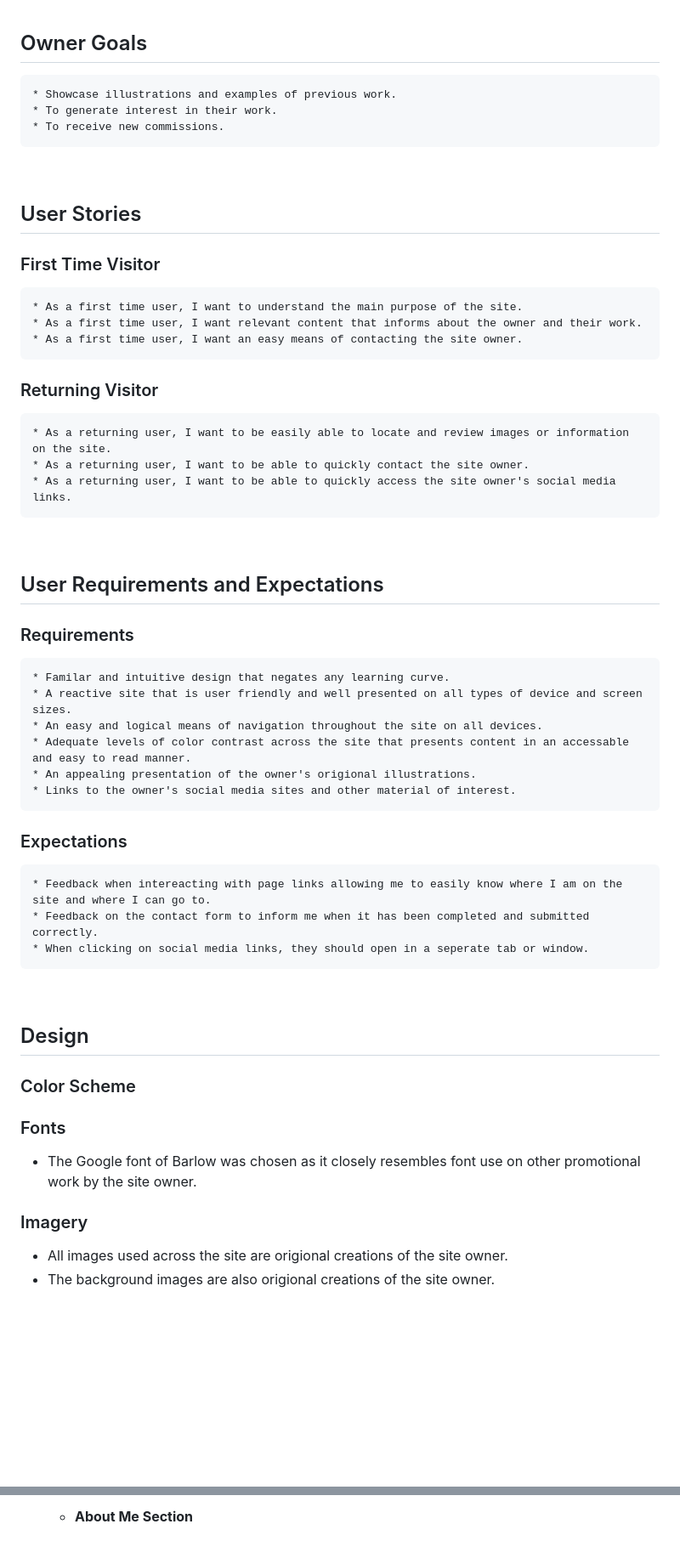
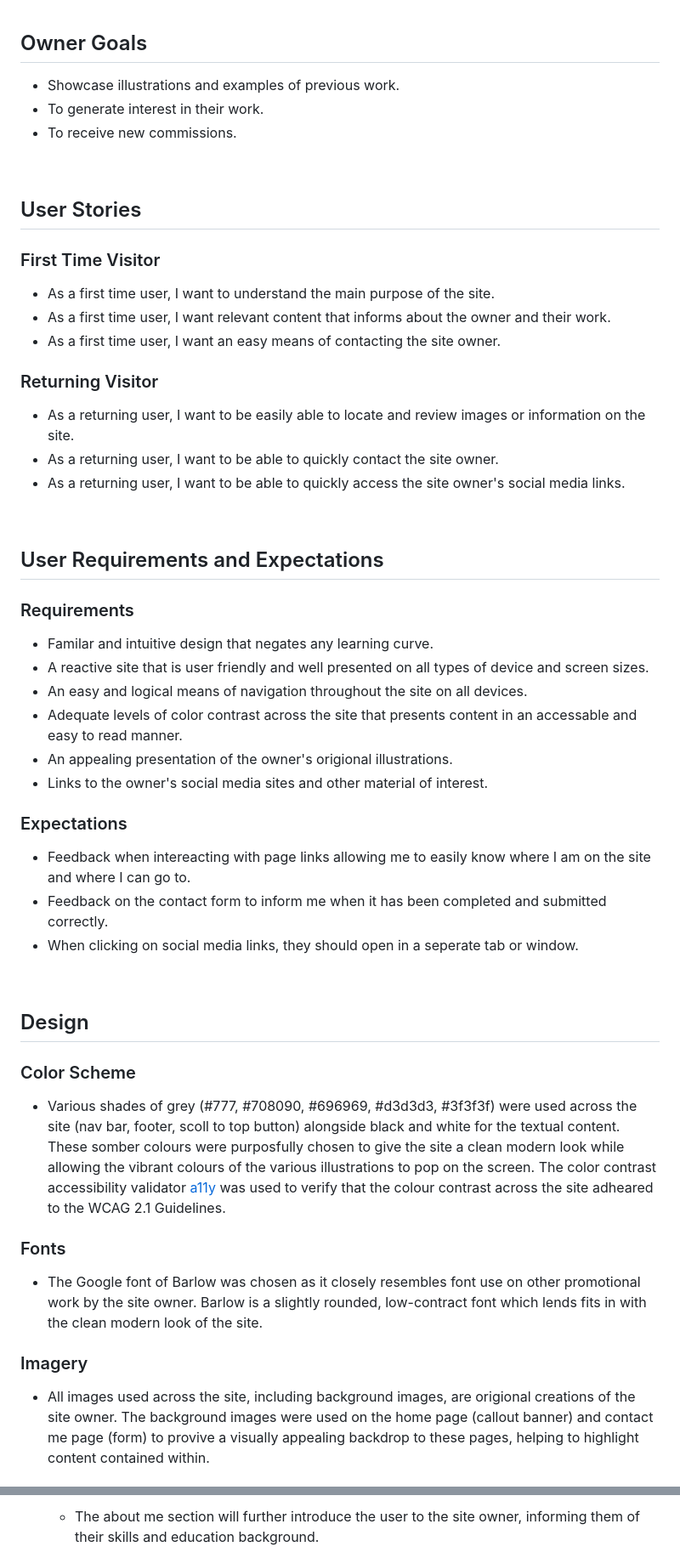
Before and after one commit to davecoll3/kokochen, a Markdown page: README.md, 2 parts joined by grey strips. Shown: that part at 85% size. GitHub-like rendering; blank space fills up the shorter version.

```diff
--- a/README.md
+++ b/README.md
@@ -51,9 +53,9 @@ Reasearch for the creation of this site was carried out by searching online for
 
 ## Owner Goals
 
-    * Showcase illustrations and examples of previous work.
-    * To generate interest in their work.
-    * To receive new commissions.
+  * Showcase illustrations and examples of previous work.
+  * To generate interest in their work.
+  * To receive new commissions.
 
 &nbsp;
 
@@ -61,15 +63,15 @@ Reasearch for the creation of this site was carried out by searching online for
 
 ### First Time Visitor
 
-    * As a first time user, I want to understand the main purpose of the site.
-    * As a first time user, I want relevant content that informs about the owner and their work.
-    * As a first time user, I want an easy means of contacting the site owner.
+  * As a first time user, I want to understand the main purpose of the site.
+  * As a first time user, I want relevant content that informs about the owner and their work.
+  * As a first time user, I want an easy means of contacting the site owner.
 
 ### Returning Visitor
 
-    * As a returning user, I want to be easily able to locate and review images or information on the site.
-    * As a returning user, I want to be able to quickly contact the site owner.
-    * As a returning user, I want to be able to quickly access the site owner's social media links.
+  * As a returning user, I want to be easily able to locate and review images or information on the site.
+  * As a returning user, I want to be able to quickly contact the site owner.
+  * As a returning user, I want to be able to quickly access the site owner's social media links.
 
 &nbsp;
 
@@ -77,30 +79,32 @@ Reasearch for the creation of this site was carried out by searching online for
 
 ### Requirements
 
-    * Familar and intuitive design that negates any learning curve.
-    * A reactive site that is user friendly and well presented on all types of device and screen sizes.
-    * An easy and logical means of navigation throughout the site on all devices.
-    * Adequate levels of color contrast across the site that presents content in an accessable and easy to read manner.
-    * An appealing presentation of the owner's origional illustrations.
-    * Links to the owner's social media sites and other material of interest.
+  * Familar and intuitive design that negates any learning curve.
+  * A reactive site that is user friendly and well presented on all types of device and screen sizes.
+  * An easy and logical means of navigation throughout the site on all devices.
+  * Adequate levels of color contrast across the site that presents content in an accessable and easy to read manner.
+  * An appealing presentation of the owner's origional illustrations.
+  * Links to the owner's social media sites and other material of interest.
 
 ### Expectations
 
-    * Feedback when intereacting with page links allowing me to easily know where I am on the site and where I can go to.
-    * Feedback on the contact form to inform me when it has been completed and submitted correctly.
-    * When clicking on social media links, they should open in a seperate tab or window.
+  * Feedback when intereacting with page links allowing me to easily know where I am on the site and where I can go to.
+  * Feedback on the contact form to inform me when it has been completed and submitted correctly.
+  * When clicking on social media links, they should open in a seperate tab or window.
 
 &nbsp;
 
 ## Design
 
 ### Color Scheme
+
+* Various shades of grey (#777, #708090, #696969, #d3d3d3, #3f3f3f) were used across the site (nav bar, footer, scoll to top button) alongside black and white for the textual content. These somber colours were purposfully chosen to give the site a clean modern look while allowing the vibrant colours of the various illustrations to pop on the screen. The color contrast accessibility validator [a11y](https://color.a11y.com/) was used to verify that the colour contrast across the site adheared to the WCAG 2.1 Guidelines.
+
 ### Fonts
 
-  * The Google font of Barlow was chosen as it closely resembles font use on other promotional work by the site owner.
+* The Google font of Barlow was chosen as it closely resembles font use on other promotional work by the site owner. Barlow is a slightly rounded, low-contract font which lends fits in with the clean modern look of the site.
 
 ### Imagery
 
-  * All images used across the site are origional creations of the site owner.
-  * The background images are also origional creations of the site owner.
+* All images used across the site, including background images, are origional creations of the site owner. The background images were used on the home page (callout banner) and contact me page (form) to provive a visually appealing backdrop to these pages, helping to highlight content contained within.
 
@@ -146,3 +159,3 @@ In this section, you should go over the different parts of your project, and des
 
-    - __About Me Section__
+  * The about me section will further introduce the user to the site owner, informing them of their skills and education background.
 
```
Also changed, not shown: other parts of README.md (+64 -44 lines), assets/images/icon.png (added), readme-files/images/back-to-top-btn.png (added), readme-files/images/tree-structure.png (added), 5 other files.
